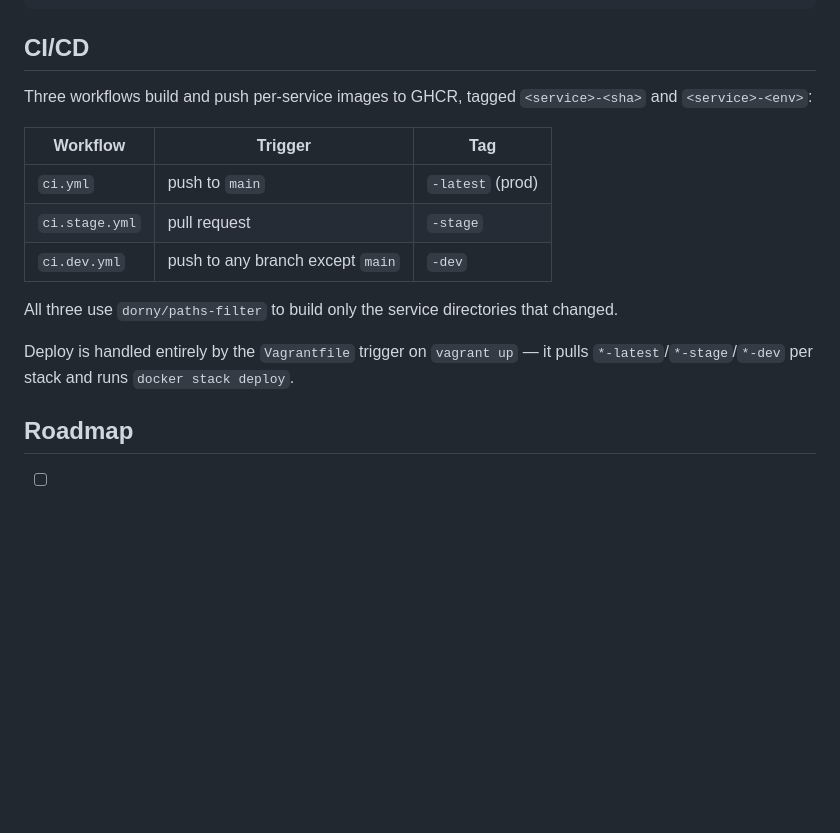
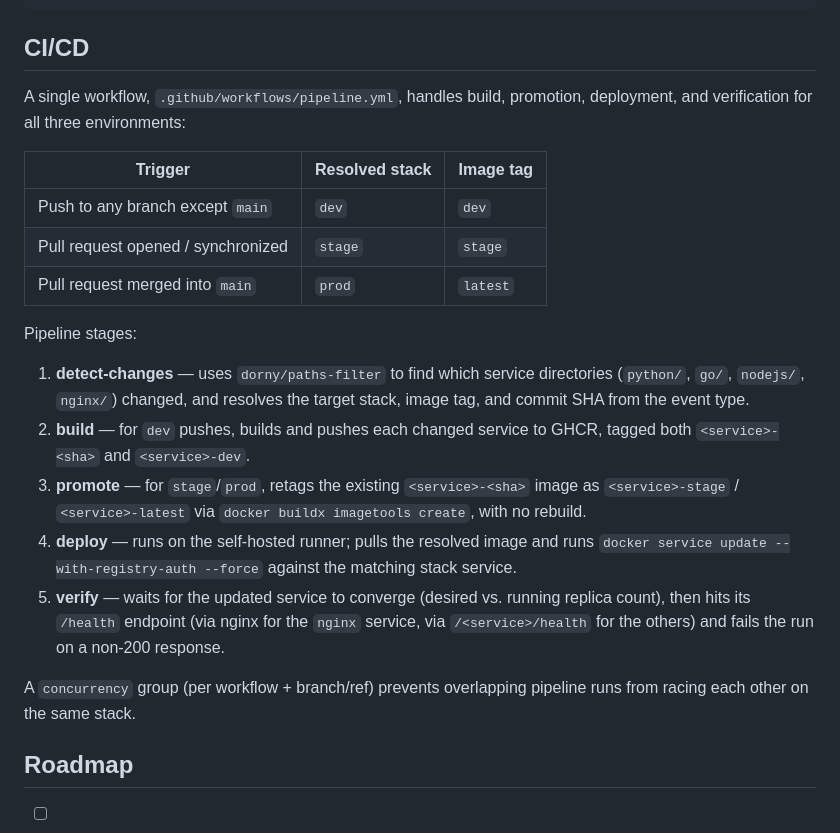
Before and after one commit to Tsuyakashi/swarm-lab, a Markdown page: README.md, the part around one of its changes. Drawn GitHub-style; blank space fills up the shorter version.

```diff
--- a/README.md
+++ b/README.md
@@ -71,19 +87,35 @@ curl 192.168.56.10:8081/go/health  # dev
 
 ## CI/CD
 
-Three workflows build and push per-service images to GHCR, tagged `<service>-<sha>`
-and `<service>-<env>`:
+A single workflow, `.github/workflows/pipeline.yml`, handles build, promotion,
+deployment, and verification for all three environments:
 
-| Workflow         | Trigger                            | Tag               |
-| ---------------- | ---------------------------------- | ----------------- |
-| `ci.yml`         | push to `main`                     | `-latest` (prod)  |
-| `ci.stage.yml`   | pull request                       | `-stage`          |
-| `ci.dev.yml`     | push to any branch except `main`   | `-dev`            |
+| Trigger                                      | Resolved stack | Image tag |
+| -------------------------------------------- | -------------- | --------- |
+| Push to any branch except `main`             | `dev`          | `dev`     |
+| Pull request opened / synchronized           | `stage`        | `stage`   |
+| Pull request merged into `main`              | `prod`         | `latest`  |
 
-All three use `dorny/paths-filter` to build only the service directories that changed.
+Pipeline stages:
 
-Deploy is handled entirely by the `Vagrantfile` trigger on `vagrant up` — it pulls
-`*-latest`/`*-stage`/`*-dev` per stack and runs `docker stack deploy`.
+1. **detect-changes** — uses `dorny/paths-filter` to find which service directories
+   (`python/`, `go/`, `nodejs/`, `nginx/`) changed, and resolves the target stack,
+   image tag, and commit SHA from the event type.
+2. **build** — for `dev` pushes, builds and pushes each changed service to GHCR,
+   tagged both `<service>-<sha>` and `<service>-dev`.
+3. **promote** — for `stage`/`prod`, retags the existing `<service>-<sha>` image as
+   `<service>-stage` / `<service>-latest` via `docker buildx imagetools create`,
+   with no rebuild.
+4. **deploy** — runs on the self-hosted runner; pulls the resolved image and runs
+   `docker service update --with-registry-auth --force` against the matching stack
+   service.
+5. **verify** — waits for the updated service to converge (desired vs. running
+   replica count), then hits its `/health` endpoint (via nginx for the `nginx`
+   service, via `/<service>/health` for the others) and fails the run on a non-200
+   response.
+
+A `concurrency` group (per workflow + branch/ref) prevents overlapping pipeline runs
+from racing each other on the same stack.
 
 ## Roadmap
 
```
Also changed, not shown: other parts of README.md (+31 -15 lines).
